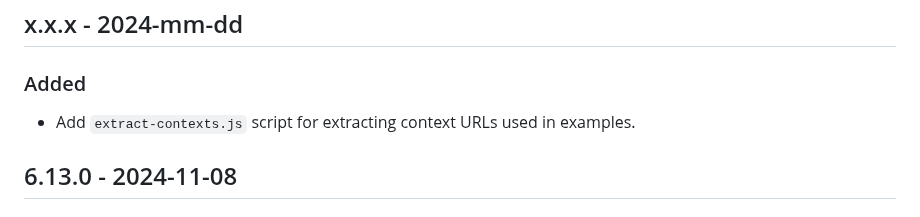
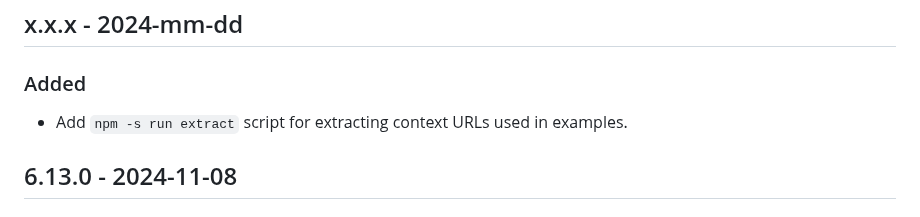
Before and after one commit to credential-handler/vc-examples, a Markdown page: CHANGELOG.md, the part around the change. Drawn GitHub-style.

Commit message:
Update CHANGELOG.

```diff
--- a/CHANGELOG.md
+++ b/CHANGELOG.md
@@ -3,7 +3,7 @@
 ## x.x.x - 2024-mm-dd
 
 ### Added
-- Add `extract-contexts.js` script for extracting context URLs used in examples.
+- Add `npm -s run extract` script for extracting context URLs used in examples.
 
 ## 6.13.0 - 2024-11-08
 
```
